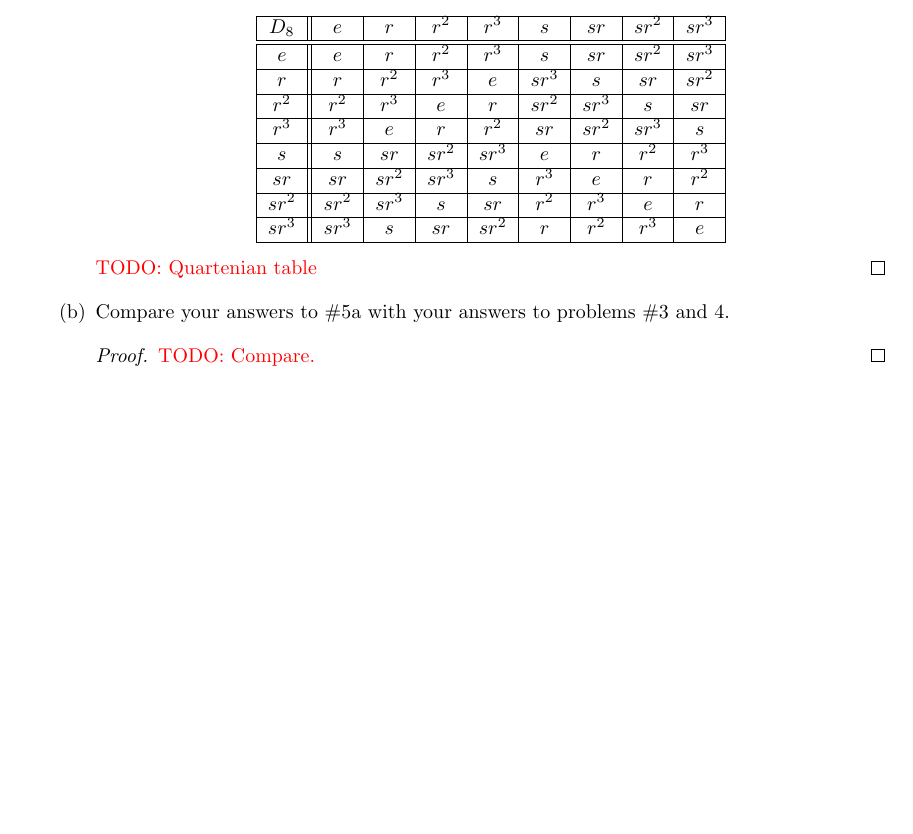
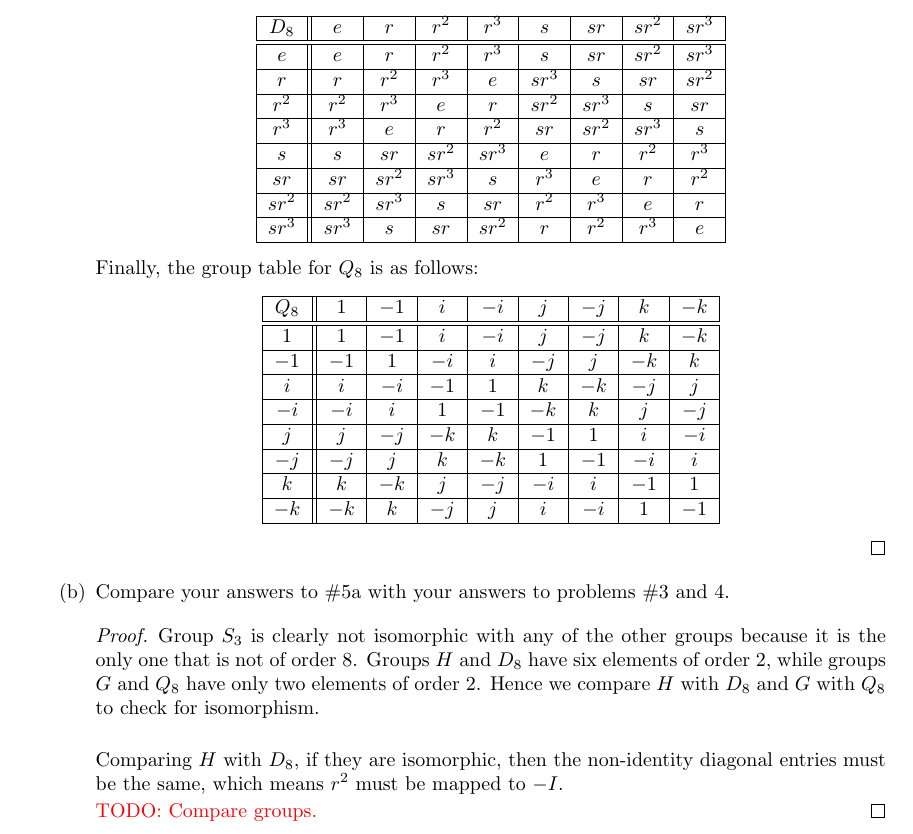
Before and after one commit to koliling/math, a LaTeX problem sheet (algebra-I/homework01.tex): part of page 3 of 9, cut so that both start at the same text, the shorter picture padded with empty space. Compiled offline with pdfLaTeX.

Commit message:
Updated Algebra homework.

```diff
--- a/algebra-I/homework01.tex
+++ b/algebra-I/homework01.tex
@@ -246,12 +246,45 @@
             \end{tabular}
           \end{center}
 
-          \TODO{Quartenian table}
+          Finally, the group table for $Q_8$ is as follows:
+          \begin{center}
+            \begin{tabular}{|c||c|c|c|c|c|c|c|c|}
+              \hline
+              $Q_8$     & $1$   & $-1$  & $i$     & $-i$  & $j$   & $-j$  & $k$     & $-k$ \\
+              \hline\hline
+              $1$       & $1$   & $-1$  & $i$     & $-i$  & $j$   & $-j$  & $k$     & $-k$ \\
+              \hline
+              $-1$      & $-1$  & $1$   & $-i$    & $i$   & $-j$  & $j$   & $-k$    & $k$ \\
+              \hline
+              $i$       & $i$   & $-i$  & $-1$    & $1$   & $k$   & $-k$  & $-j$    & $j$ \\
+              \hline
+              $-i$      & $-i$  & $i$   & $1$     & $-1$  & $-k$  & $k$   & $j$     & $-j$ \\
+              \hline
+              $j$       & $j$   & $-j$  & $-k$    & $k$   & $-1$  & $1$   & $i$     & $-i$ \\
+              \hline
+              $-j$      & $-j$  & $j$   & $k$     & $-k$  & $1$   & $-1$  & $-i$    & $i$ \\
+              \hline
+              $k$       & $k$   & $-k$  & $j$     & $-j$  & $-i$  & $i$   & $-1$    & $1$ \\
+              \hline
+              $-k$      & $-k$  & $k$   & $-j$    & $j$   & $i$   & $-i$  & $1$     & $-1$ \\
+              \hline
+            \end{tabular}
+          \end{center}
         \end{proof}
       \item Compare your answers to \#\ref{part_5a} with your answers to
         problems \#\ref{part_3} and \ref{part_4}.
         \begin{proof}
-          \TODO{Compare.}
+          Group $S_3$ is clearly not isomorphic with any of the other
+          groups because it is the only one that is not of order 8. Groups
+          $H$ and $D_8$ have six elements of order 2, while groups $G$ and
+          $Q_8$ have only two elements of order 2. Hence we compare $H$
+          with $D_8$ and $G$ with $Q_8$ to check for isomorphism. \\
+
+          Comparing $H$ with $D_8$, if they are isomorphic, then the
+          non-identity diagonal entries must be the same, which means $r^2$
+          must be mapped to $-I$.
+
+          \TODO{Compare groups.}
         \end{proof}
     \end{enumerate}
 
```
